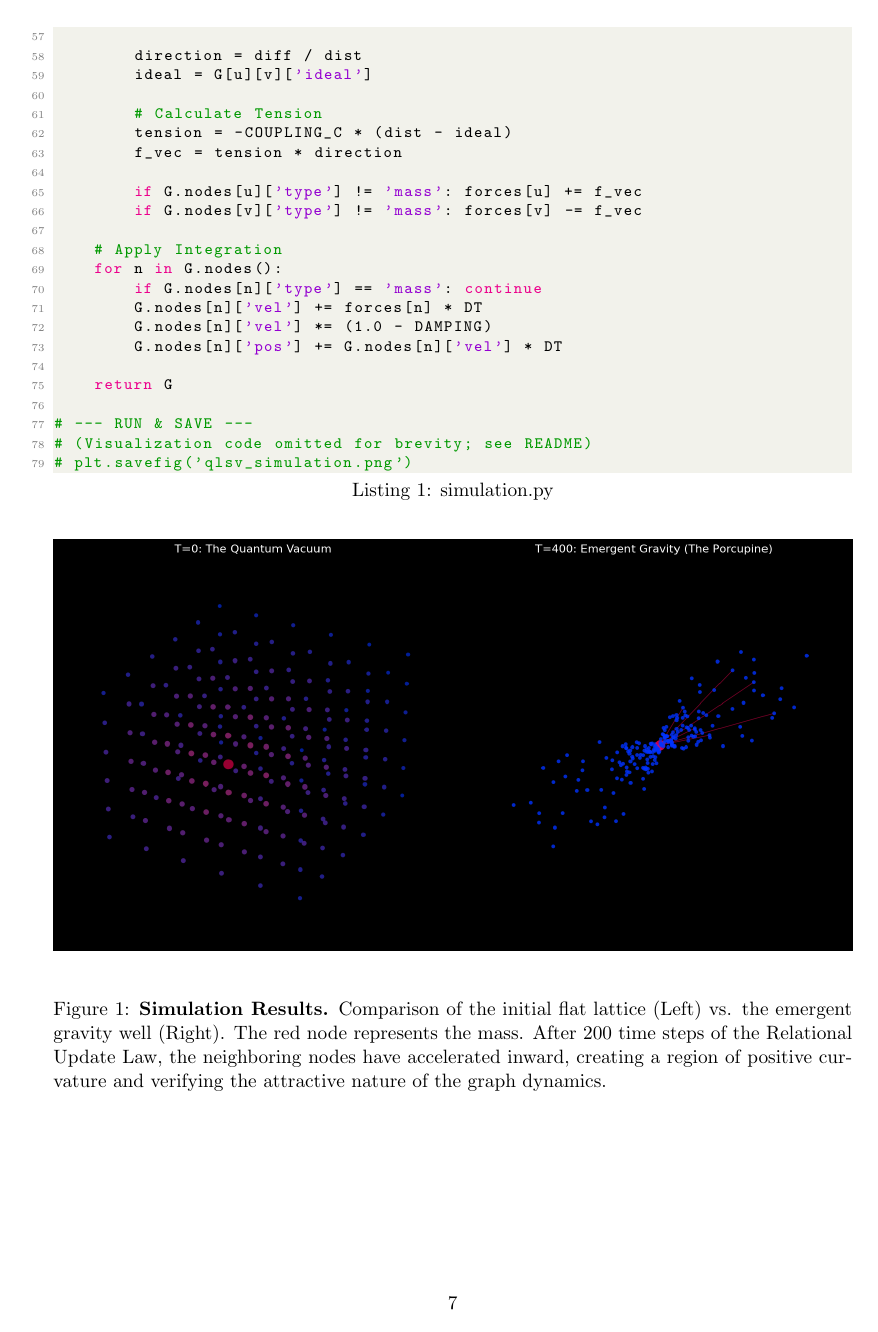
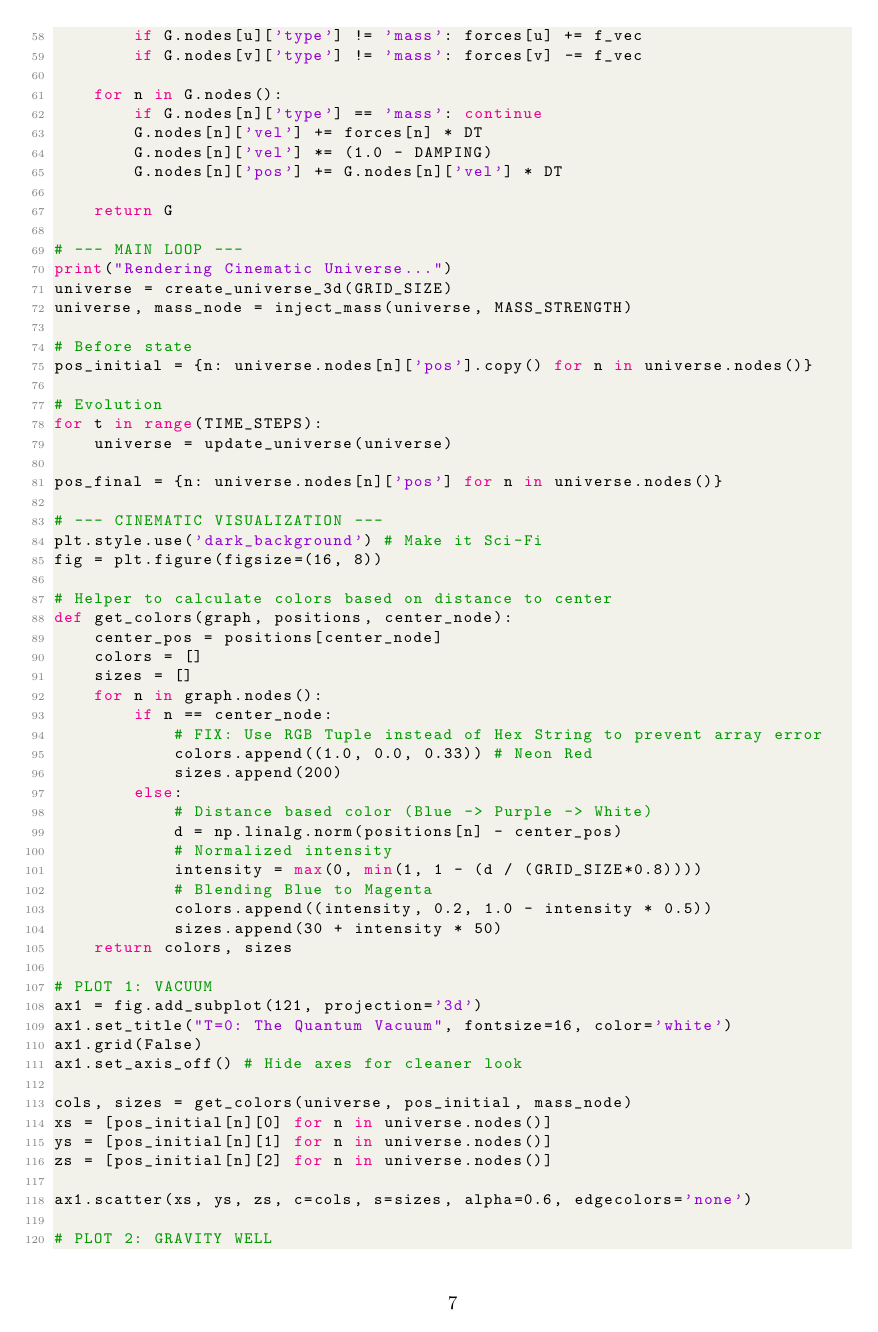
Before and after one commit to tcbrouwer/QLSV-Computational-Gravity, a LaTeX paper (QLSV_v3.7_Manuscript.tex): page 7 of 8 before the commit and page 7 of 9 after it. Compiled offline with pdfLaTeX.

Commit message:
updated the manuscript

```diff
--- a/QLSV_v3.7_Manuscript.tex
+++ b/QLSV_v3.7_Manuscript.tex
@@ -332,14 +325,13 @@ def update_universe(G):
         direction = diff / dist
         ideal = G[u][v]['ideal']
 
-        # Calculate Tension
+        # Tension
         tension = -COUPLING_C * (dist - ideal)
         f_vec = tension * direction
 
         if G.nodes[u]['type'] != 'mass': forces[u] += f_vec
         if G.nodes[v]['type'] != 'mass': forces[v] -= f_vec
 
-    # Apply Integration
     for n in G.nodes():
         if G.nodes[n]['type'] == 'mass': continue
         G.nodes[n]['vel'] += forces[n] * DT
@@ -348,6 +340,57 @@ def update_universe(G):
 
     return G
 
-# --- RUN & SAVE ---
-# (Visualization code omitted for brevity; see README)
-# plt.savefig('qlsv_simulation.png')
+# --- MAIN LOOP ---
+print("Rendering Cinematic Universe...")
+universe = create_universe_3d(GRID_SIZE)
+universe, mass_node = inject_mass(universe, MASS_STRENGTH)
+
+# Before state
+pos_initial = {n: universe.nodes[n]['pos'].copy() for n in universe.nodes()}
+
+# Evolution
+for t in range(TIME_STEPS):
+    universe = update_universe(universe)
+
+pos_final = {n: universe.nodes[n]['pos'] for n in universe.nodes()}
+
+# --- CINEMATIC VISUALIZATION ---
+plt.style.use('dark_background') # Make it Sci-Fi
+fig = plt.figure(figsize=(16, 8))
+
+# Helper to calculate colors based on distance to center
+def get_colors(graph, positions, center_node):
+    center_pos = positions[center_node]
+    colors = []
+    sizes = []
+    for n in graph.nodes():
+        if n == center_node:
+            # FIX: Use RGB Tuple instead of Hex String to prevent array error
+            colors.append((1.0, 0.0, 0.33)) # Neon Red
+            sizes.append(200)
+        else:
+            # Distance based color (Blue -> Purple -> White)
+            d = np.linalg.norm(positions[n] - center_pos)
+            # Normalized intensity
+            intensity = max(0, min(1, 1 - (d / (GRID_SIZE*0.8))))
+            # Blending Blue to Magenta
+            colors.append((intensity, 0.2, 1.0 - intensity * 0.5))
+            sizes.append(30 + intensity * 50)
+    return colors, sizes
+
+# PLOT 1: VACUUM
+ax1 = fig.add_subplot(121, projection='3d')
+ax1.set_title("T=0: The Quantum Vacuum", fontsize=16, color='white')
+ax1.grid(False)
+ax1.set_axis_off() # Hide axes for cleaner look
+
+cols, sizes = get_colors(universe, pos_initial, mass_node)
+xs = [pos_initial[n][0] for n in universe.nodes()]
+ys = [pos_initial[n][1] for n in universe.nodes()]
+zs = [pos_initial[n][2] for n in universe.nodes()]
+
+ax1.scatter(xs, ys, zs, c=cols, s=sizes, alpha=0.6, edgecolors='none')
+
+# PLOT 2: GRAVITY WELL
+ax2 = fig.add_subplot(122, projection='3d')
+ax2.set_title("T=400: Emergent Gravity (The Porcupine)", fontsize=16, color='white')
@@ -355,7 +420,7 @@ def update_universe(G):
 
 \begin{figure}[H]
     \centering
-    \includegraphics[width=1.0\textwidth]{qlsv_simulation.png}
+    \includegraphics[width=1.0\textwidth]{qlsv_cinematic_3d.png}
     \caption{\textbf{Simulation Results.} Comparison of the initial flat lattice (Left) vs. the emergent gravity well (Right). The red node represents the mass. After 200 time steps of the Relational Update Law, the neighboring nodes have accelerated inward, creating a region of positive curvature and verifying the attractive nature of the graph dynamics.}
     \label{fig:simulation_result}
 \end{figure}
```
Also changed, not shown: QLSV_v3.7_Manuscript.pdf (added), V3_7_QLSV.pdf (deleted), qlsv_cinematic_3d.png (renamed from qlsv_simulation.png), QLSV_v3.7_Manuscript.tex (79 more changed lines).
